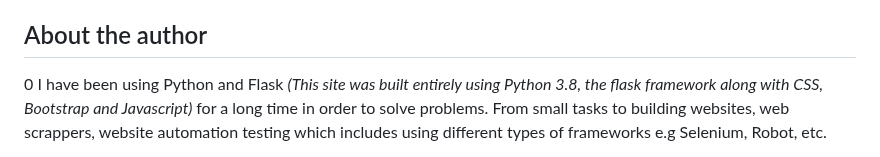
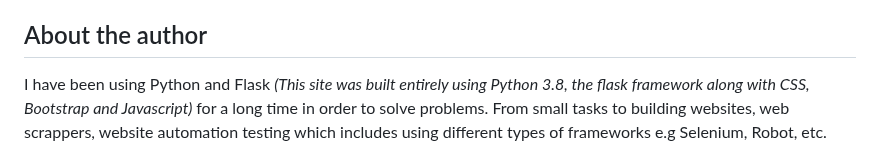
Before and after one commit to EgbieAndersonUku1/journal_tracker, a Markdown page: README.md, the part around the change. Rendered like a GitHub page.

```diff
--- a/README.md
+++ b/README.md
@@ -132,7 +132,7 @@ Now open a terminal in the root directory and enter the following command
 
 
 ## About the author
-0 I have been
+I have been
 using Python and Flask <em>(This site was built entirely using Python 3.8, the flask framework along with
 CSS, Bootstrap and Javascript) </em> for a long time in order to solve problems.
 From small tasks to building websites, web scrappers, website automation testing which includes
```
